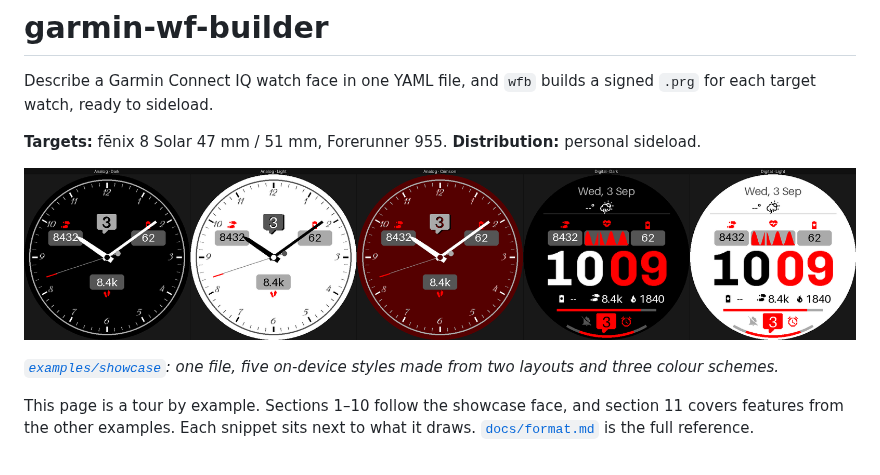
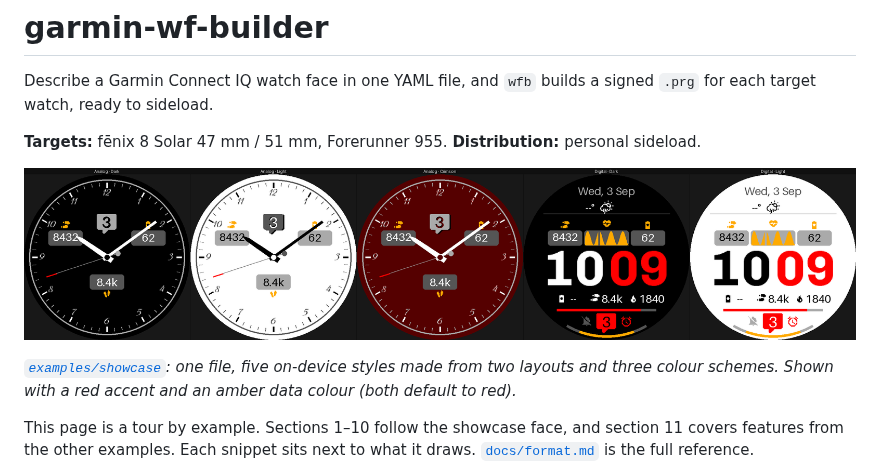
Before and after one commit to vvorth/garmin-wf-builder, a Markdown page: README.md, the part around the change. GitHub-like rendering; pictures changed too: docs/screenshots/showcase-styles.png.

```diff
--- a/README.md
+++ b/README.md
@@ -9,7 +9,8 @@ personal sideload.
 ![All five styles of the showcase face](docs/screenshots/showcase-styles.png)
 
 *[`examples/showcase`](examples/showcase/face.yaml): one file, five on-device
-styles made from two layouts and three colour schemes.*
+styles made from two layouts and three colour schemes. Shown with a red
+accent and an amber data colour (both default to red).*
 
 This page is a tour by example. Sections 1–10 follow the showcase face, and
 section 11 covers features from the other examples. Each snippet sits next to
```
Also changed, not shown: 1 other file.
